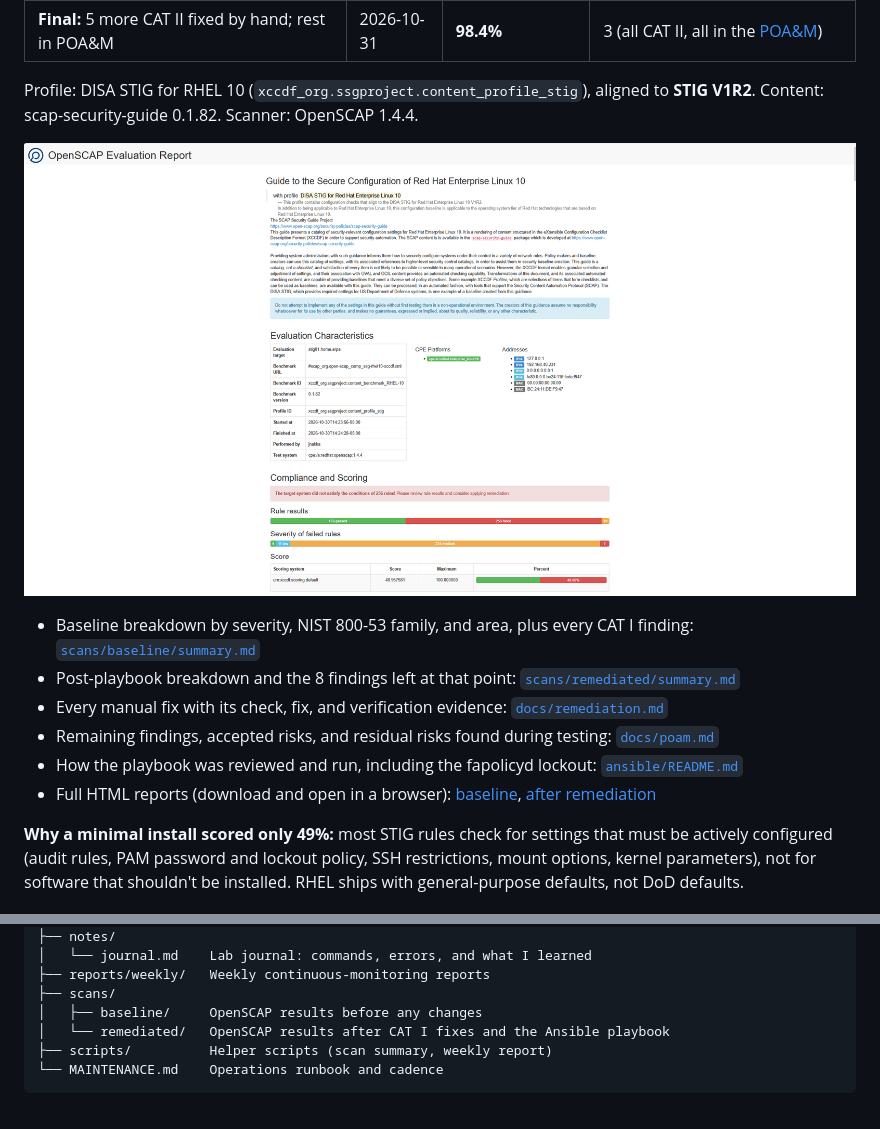
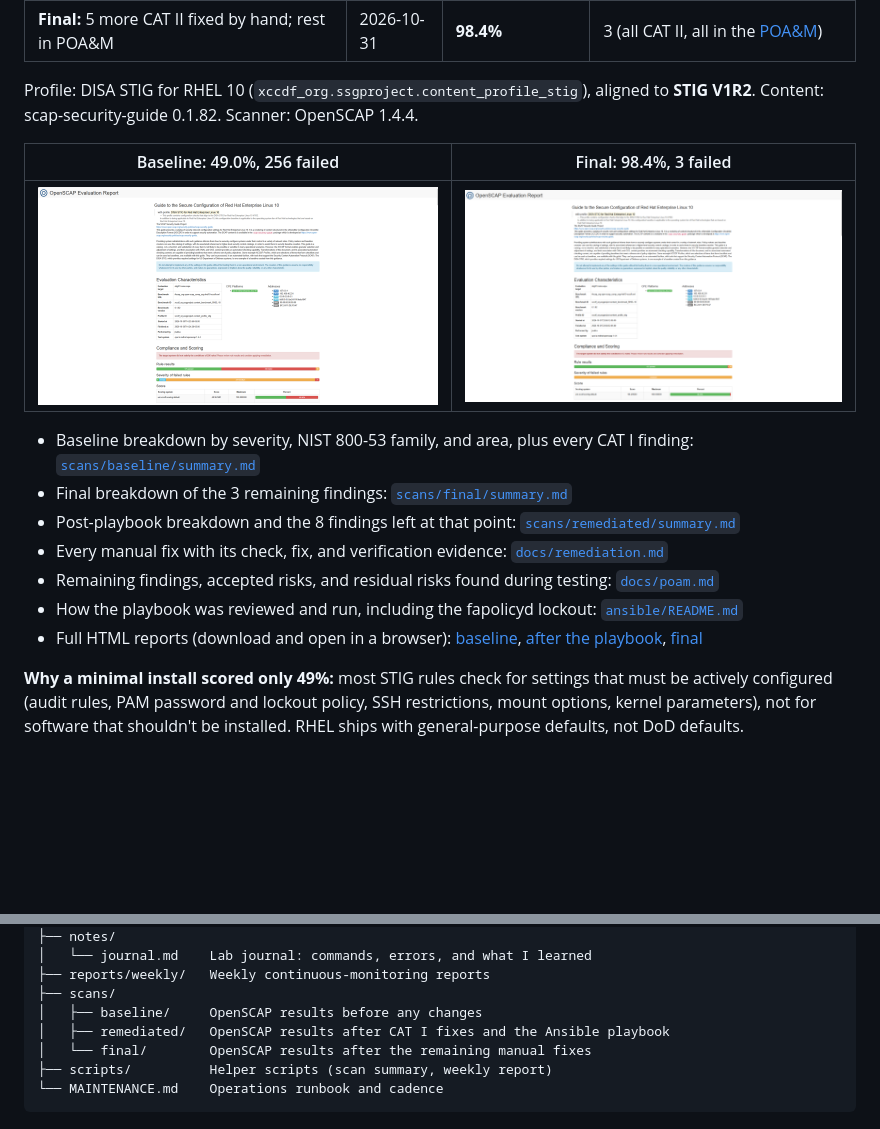
Before and after one commit to jnakka2003/rhel10-stig-rmf-lab, a Markdown page: README.md, 2 parts joined by grey strips. Drawn GitHub-style; pictures changed too: docs/images/06-final-report.png (added); blank space fills up the shorter version.

````diff
--- a/README.md
+++ b/README.md
@@ -38,14 +38,17 @@ Full build details, including the STIG partition layout and why each setting was
 
 Profile: DISA STIG for RHEL 10 (`xccdf_org.ssgproject.content_profile_stig`), aligned to **STIG V1R2**. Content: scap-security-guide 0.1.82. Scanner: OpenSCAP 1.4.4.
 
-![Baseline OpenSCAP report: 49% score, 256 failed rules](docs/images/04-baseline-report.png)
+| Baseline: 49.0%, 256 failed | Final: 98.4%, 3 failed |
+|---|---|
+| ![Baseline OpenSCAP report](docs/images/04-baseline-report.png) | ![Final OpenSCAP report](docs/images/06-final-report.png) |
 
 - Baseline breakdown by severity, NIST 800-53 family, and area, plus every CAT I finding: [`scans/baseline/summary.md`](scans/baseline/summary.md)
+- Final breakdown of the 3 remaining findings: [`scans/final/summary.md`](scans/final/summary.md)
 - Post-playbook breakdown and the 8 findings left at that point: [`scans/remediated/summary.md`](scans/remediated/summary.md)
 - Every manual fix with its check, fix, and verification evidence: [`docs/remediation.md`](docs/remediation.md)
 - Remaining findings, accepted risks, and residual risks found during testing: [`docs/poam.md`](docs/poam.md)
 - How the playbook was reviewed and run, including the fapolicyd lockout: [`ansible/README.md`](ansible/README.md)
-- Full HTML reports (download and open in a browser): [baseline](scans/baseline/report.html), [after remediation](scans/remediated/report.html)
+- Full HTML reports (download and open in a browser): [baseline](scans/baseline/report.html), [after the playbook](scans/remediated/report.html), [final](scans/final/report.html)
 
 **Why a minimal install scored only 49%:** most STIG rules check for settings that must be actively configured (audit rules, PAM password and lockout policy, SSH restrictions, mount options, kernel parameters), not for software that shouldn't be installed. RHEL ships with general-purpose defaults, not DoD defaults.
 
@@ -64,7 +67,8 @@ Profile: DISA STIG for RHEL 10 (`xccdf_org.ssgproject.content_profile_stig`), al
 ├── reports/weekly/   Weekly continuous-monitoring reports
 ├── scans/
 │   ├── baseline/     OpenSCAP results before any changes
-│   └── remediated/   OpenSCAP results after CAT I fixes and the Ansible playbook
+│   ├── remediated/   OpenSCAP results after CAT I fixes and the Ansible playbook
+│   └── final/        OpenSCAP results after the remaining manual fixes
 ├── scripts/          Helper scripts (scan summary, weekly report)
 └── MAINTENANCE.md    Operations runbook and cadence
 ```
````
Also changed, not shown: scans/final/summary.md (added, +45 -0 lines), 4 other files.
